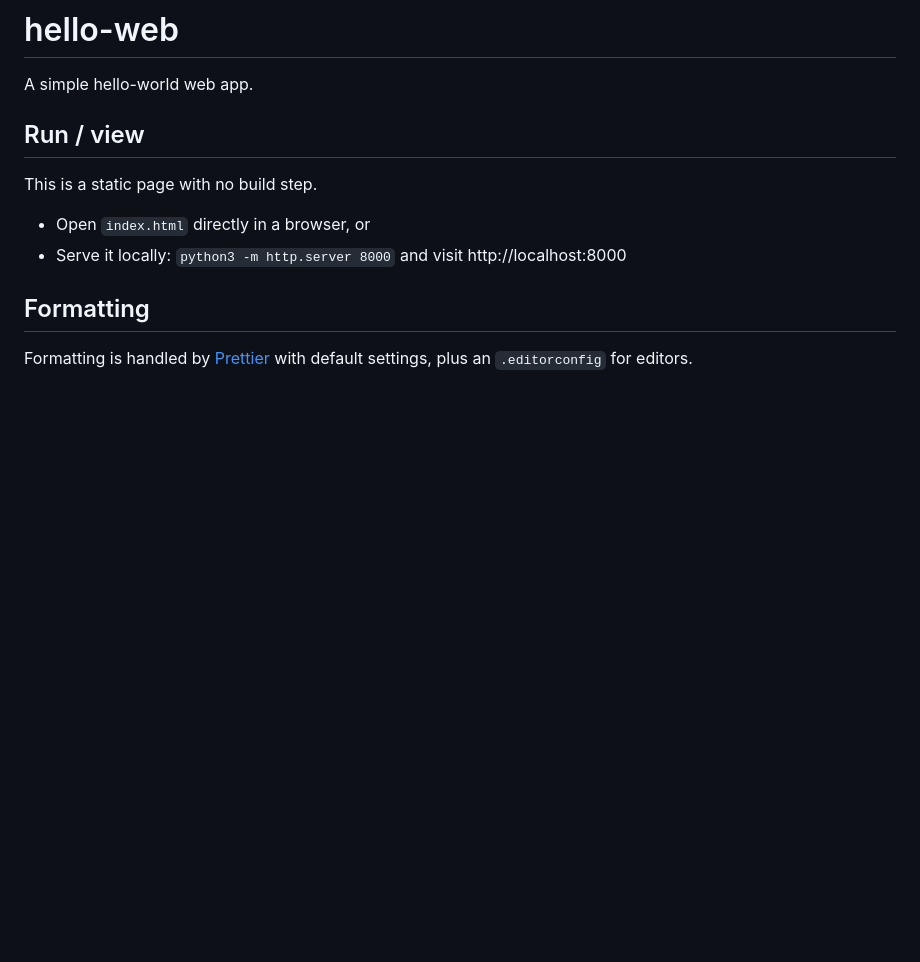
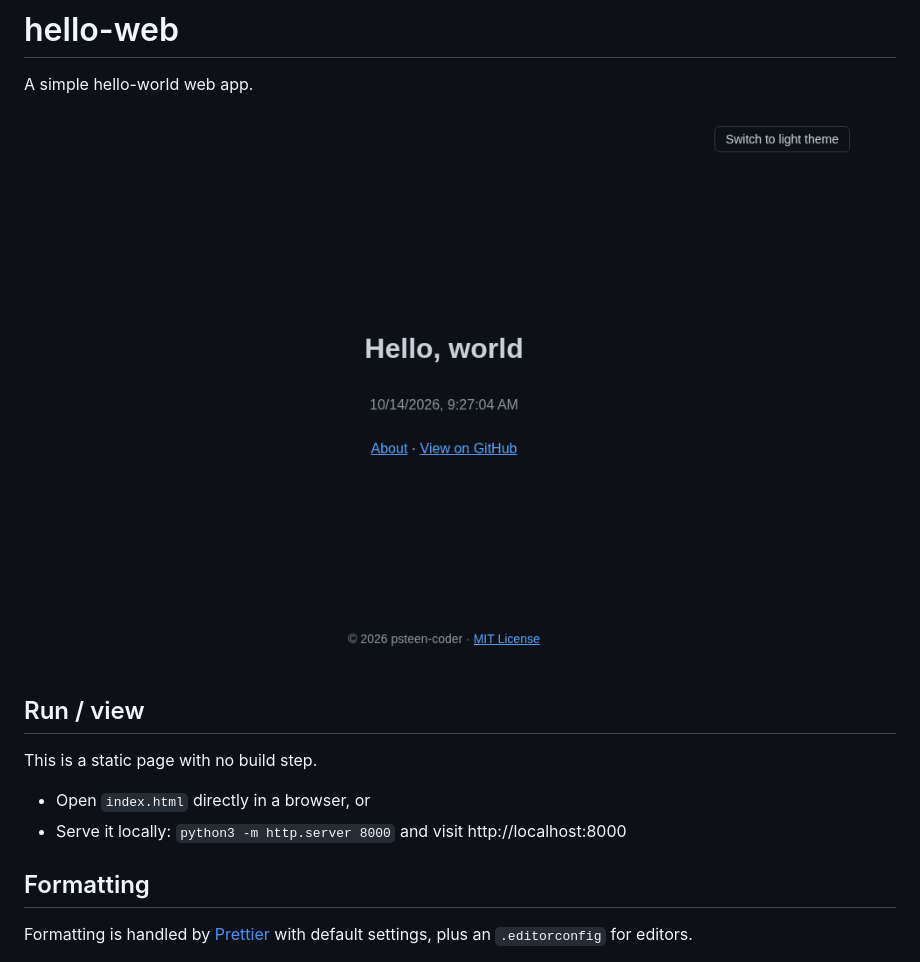
Before and after one commit to psteen-coder/hello-web, a Markdown page: README.md, the part around the change. Rendered like a GitHub page; pictures changed too: docs/screenshot.png (added); blank space fills up the shorter version.

Commit message:
Add dark-theme screenshot and embed it in the README
Refs psteen-coder/work-queue#14

```diff
--- a/README.md
+++ b/README.md
@@ -1,6 +1,8 @@
 # hello-web
 
 A simple hello-world web app.
+
+![Screenshot of the hello-web page in the dark theme](docs/screenshot.png)
 
 ## Run / view
 
```
